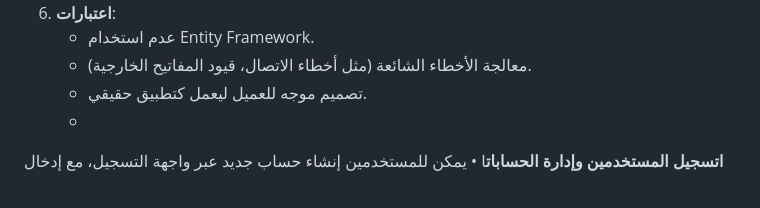
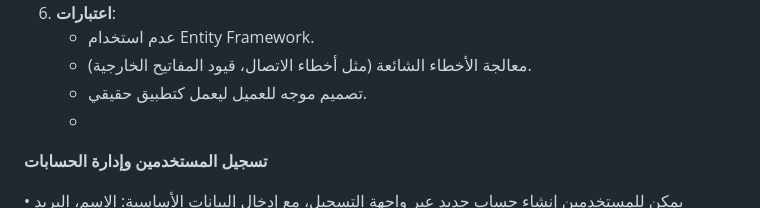
Before and after one commit to BahaaEbraheem/LibraryManagementSystem, a Markdown page: README.md, the part around one of its changes. Drawn GitHub-style.

```diff
--- a/README.md
+++ b/README.md
@@ -27,7 +28,8 @@
    - معالجة الأخطاء الشائعة (مثل أخطاء الاتصال، قيود المفاتيح الخارجية).
    - تصميم موجه للعميل ليعمل كتطبيق حقيقي.
    -
-**اتسجيل المستخدمين وإدارة الحسابات**ا
+**تسجيل المستخدمين وإدارة الحسابات**
+
 •	يمكن للمستخدمين إنشاء حساب جديد عبر واجهة التسجيل، مع إدخال البيانات الأساسية: الاسم، البريد الإلكتروني، رقم الهاتف، كلمة المرور، والعنوان.
 •	يتم التحقق من صحة البيانات قبل إنشاء الحساب، بما في ذلك التأكد من فريدية البريد الإلكتروني وصحة تنسيق البريد وكلمة المرور.
 •	كلمات المرور مخزنة بطريقة مشفرة لضمان أمان الحسابات.
```
Also changed, not shown: other parts of README.md (+1 -0 lines).
